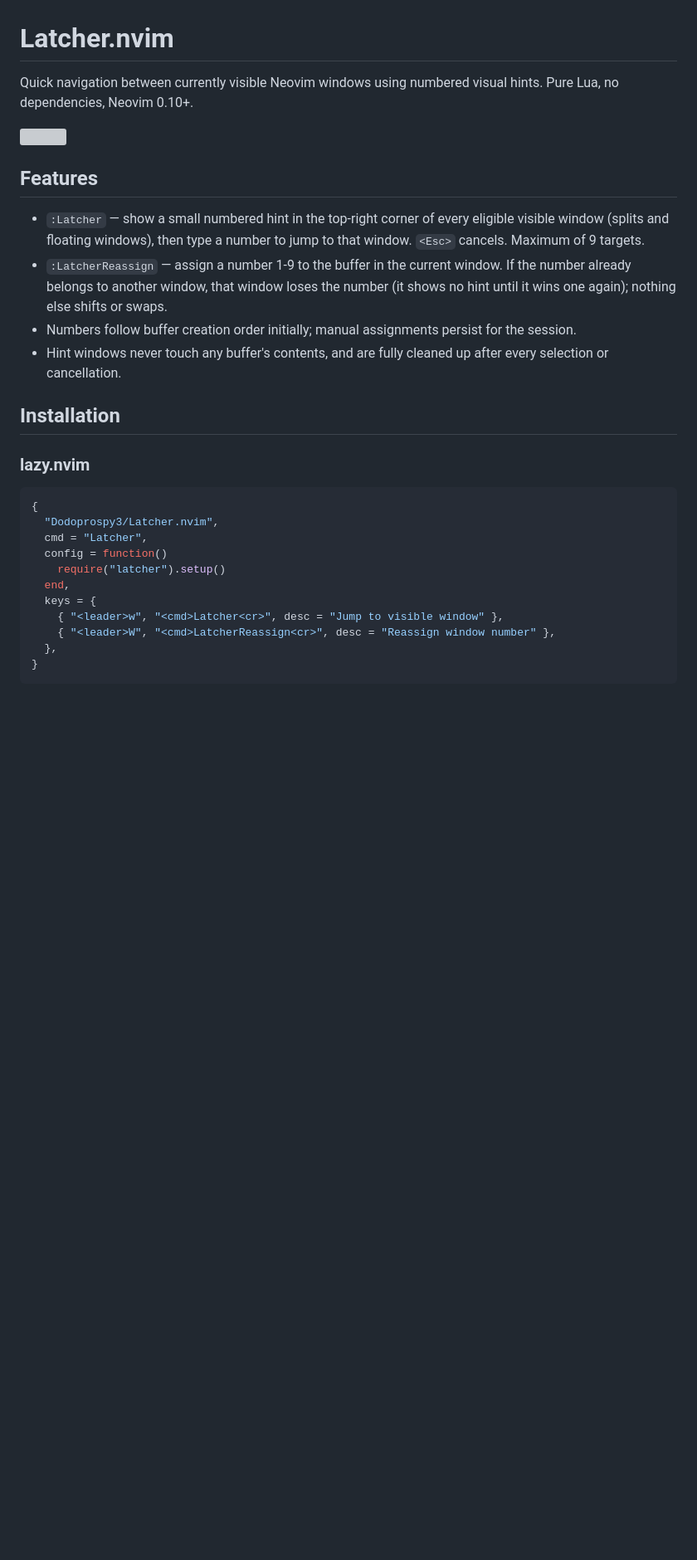
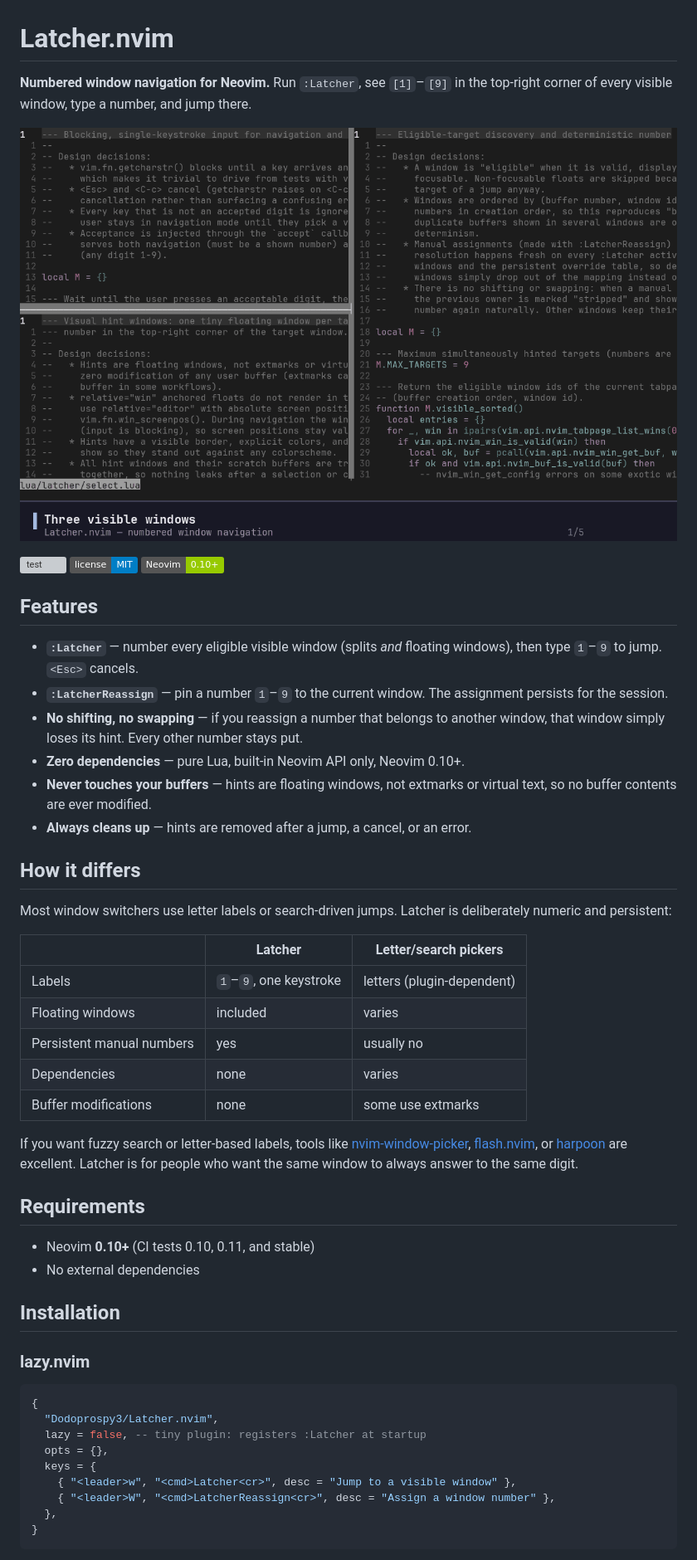
Before and after one commit to Dodoprospy3/Latcher.nvim, a Markdown page: README.md, the part around one of its changes. Shown at 83% size. GitHub-like rendering; pictures changed too: assets/demo.gif (added); badges without logos; blank space fills up the shorter version; grey boxes are pictures that could not be loaded.

````diff
--- a/README.md
+++ b/README.md
@@ -1,23 +1,51 @@
 # Latcher.nvim
 
-Quick navigation between currently visible Neovim windows using numbered visual
-hints. Pure Lua, no dependencies, Neovim 0.10+.
+**Numbered window navigation for Neovim.** Run `:Latcher`, see `[1]`–`[9]` in
+the top-right corner of every visible window, type a number, and jump there.
 
-<img width="6px" height="6px" alt=""> <!-- kept intentionally minimal -->
+![Latcher demo: three Neovim windows with [1], [2], and [3] badges in their top-right corners](assets/demo.gif)
+
+[![test](https://github.com/Dodoprospy3/Latcher.nvim/actions/workflows/test.yml/badge.svg)](https://github.com/Dodoprospy3/Latcher.nvim/actions/workflows/test.yml)
+[![license: MIT](https://img.shields.io/badge/license-MIT-blue.svg)](LICENSE)
+[![Neovim 0.10+](https://img.shields.io/badge/Neovim-0.10%2B-green.svg)](https://neovim.io)
 
 ## Features
 
-- `:Latcher` — show a small numbered hint in the top-right corner of every
-  eligible visible window (splits and floating windows), then type a number to
-  jump to that window. `<Esc>` cancels. Maximum of 9 targets.
-- `:LatcherReassign` — assign a number 1-9 to the buffer in the current
-  window. If the number already belongs to another window, that window loses
-  the number (it shows no hint until it wins one again); nothing else shifts or
-  swaps.
-- Numbers follow buffer creation order initially; manual assignments persist
-  for the session.
-- Hint windows never touch any buffer's contents, and are fully cleaned up
-  after every selection or cancellation.
+- **`:Latcher`** — number every eligible visible window (splits *and*
+  floating windows), then type `1`–`9` to jump. `<Esc>` cancels.
+- **`:LatcherReassign`** — pin a number `1`–`9` to the current window. The
+  assignment persists for the session.
+- **No shifting, no swapping** — if you reassign a number that belongs to
+  another window, that window simply loses its hint. Every other number stays
+  put.
+- **Zero dependencies** — pure Lua, built-in Neovim API only, Neovim 0.10+.
+- **Never touches your buffers** — hints are floating windows, not extmarks or
+  virtual text, so no buffer contents are ever modified.
+- **Always cleans up** — hints are removed after a jump, a cancel, or an error.
+
+## How it differs
+
+Most window switchers use letter labels or search-driven jumps. Latcher is
+deliberately numeric and persistent:
+
+| | Latcher | Letter/search pickers |
+|---|---|---|
+| Labels | `1`–`9`, one keystroke | letters (plugin-dependent) |
+| Floating windows | included | varies |
+| Persistent manual numbers | yes | usually no |
+| Dependencies | none | varies |
+| Buffer modifications | none | some use extmarks |
+
+If you want fuzzy search or letter-based labels, tools like
+[nvim-window-picker](https://github.com/s1n7ax/nvim-window-picker),
+[flash.nvim](https://github.com/folke/flash.nvim), or
+[harpoon](https://github.com/ThePrimeagen/harpoon) are excellent. Latcher is
+for people who want the same window to always answer to the same digit.
+
+## Requirements
+
+- Neovim **0.10+** (CI tests 0.10, 0.11, and stable)
+- No external dependencies
 
 ## Installation
 
@@ -26,13 +54,11 @@ hints. Pure Lua, no dependencies, Neovim 0.10+.
 ```lua
 {
   "Dodoprospy3/Latcher.nvim",
-  cmd = "Latcher",
-  config = function()
-    require("latcher").setup()
-  end,
+  lazy = false, -- tiny plugin: registers :Latcher at startup
+  opts = {},
   keys = {
-    { "<leader>w", "<cmd>Latcher<cr>", desc = "Jump to visible window" },
-    { "<leader>W", "<cmd>LatcherReassign<cr>", desc = "Reassign window number" },
+    { "<leader>w", "<cmd>Latcher<cr>", desc = "Jump to a visible window" },
+    { "<leader>W", "<cmd>LatcherReassign<cr>", desc = "Assign a window number" },
   },
 }
 ```
````
Also changed, not shown: other parts of README.md (+77 -35 lines), LAUNCH.md (added, +203 -0 lines), 11 other files.
